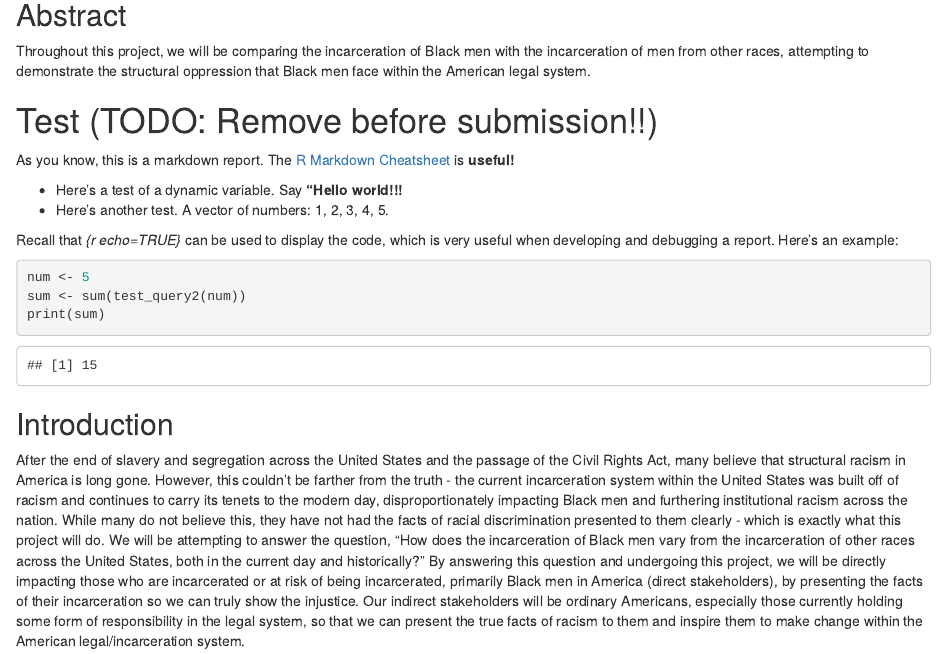
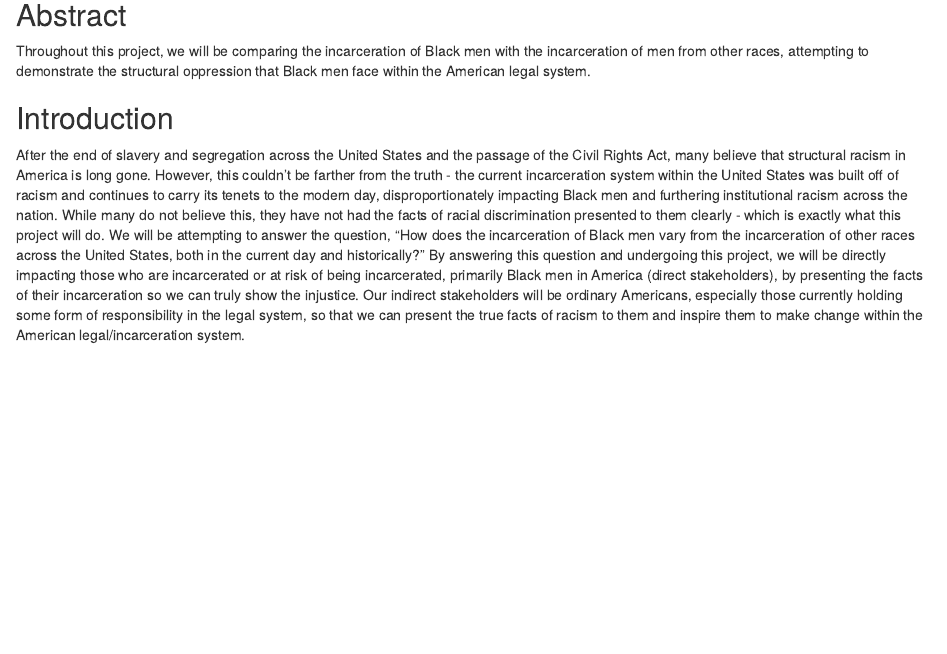
Before and after one commit to info201b-au2022/a4-juliakharchenko, an R Markdown document (docs/index.Rmd): the page in a window 1100 px wide, from 250 px down. Rendered offline with R 4.5, knitr and Pandoc, with nearby package versions; some code elsewhere in the file could not run offline.

Commit message:
Update index.Rmd

````diff
--- a/docs/index.Rmd
+++ b/docs/index.Rmd
@@ -12,26 +12,6 @@ source("../source/analysis.R")
 
 ## Abstract
 Throughout this project, we will be comparing the incarceration of Black men with the incarceration of men from other races, attempting to demonstrate the structural oppression that Black men face within the American legal system.
-
-# Test (TODO: Remove before submission!!)
-```{r echo=FALSE}
-q1_string <- test_query1()
-num <- 5
-```
-As you know, this is a markdown report. The [R Markdown Cheatsheet](https://www.rstudio.com/wp-content/uploads/2015/02/rmarkdown-cheatsheet.pdf) is **useful!**
-
-* Here's a test of a dynamic variable. Say **"`r q1_string`!!!**
-* Here's another test. A vector
-of numbers: `r test_query2(num)`.
-
-Recall that _{r echo=TRUE}_ can be used to display the code,
-which is very useful when developing and debugging a report. Here's an example:
-
-```{r echo=TRUE}
-num <- 5
-sum <- sum(test_query2(num))
-print(sum)
-```
 
 ## Introduction
   After the end of slavery and segregation across the United States and the passage of the Civil Rights Act, many believe that structural racism in America is long gone. However, this couldn't be farther from the truth - the current incarceration system within the United States was built off of racism and continues to carry its tenets to the modern day, disproportionately impacting Black men and furthering institutional racism across the nation. While many do not believe this, they have not had the facts of racial discrimination presented to them clearly - which is exactly what this project will do. We will be attempting to answer the question, "How does the incarceration of Black men vary from the incarceration of other races across the United States, both in the current day and historically?"
````
